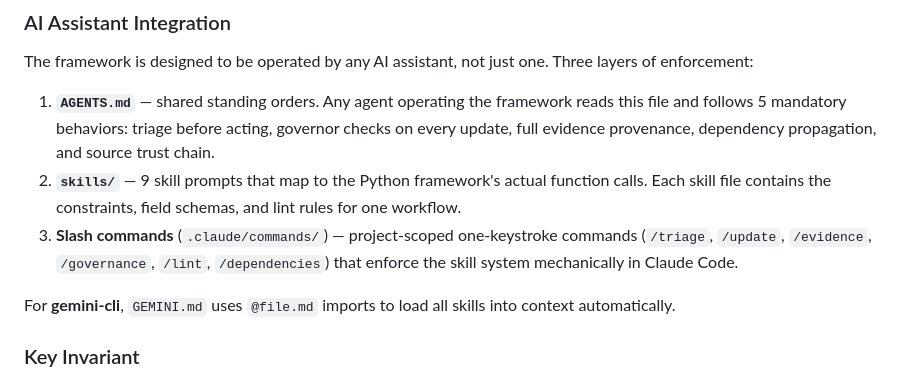
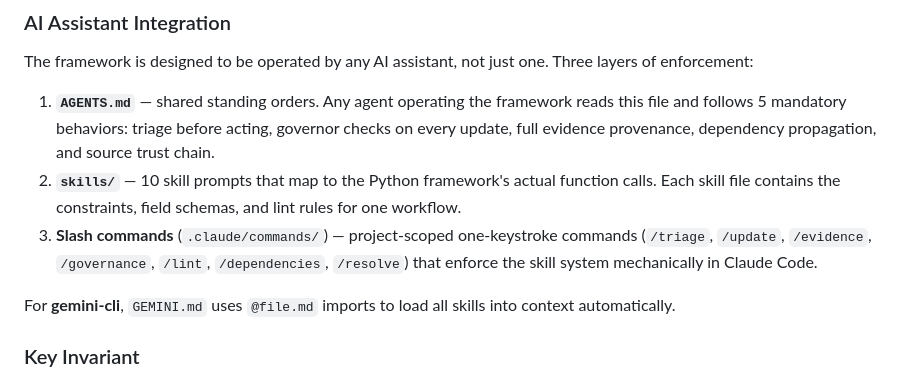
Before and after one commit to lastnpcalex/nrol-alpha-omega, a Markdown page: README.md, the part around one of its changes. Drawn GitHub-style.

```diff
--- a/README.md
+++ b/README.md
@@ -432,8 +435,8 @@ sources/                   Source database (cross-topic trust tracking)
 The framework is designed to be operated by any AI assistant, not just one. Three layers of enforcement:
 
 1. **`AGENTS.md`** — shared standing orders. Any agent operating the framework reads this file and follows 5 mandatory behaviors: triage before acting, governor checks on every update, full evidence provenance, dependency propagation, and source trust chain.
-2. **`skills/`** — 9 skill prompts that map to the Python framework's actual function calls. Each skill file contains the constraints, field schemas, and lint rules for one workflow.
-3. **Slash commands** (`.claude/commands/`) — project-scoped one-keystroke commands (`/triage`, `/update`, `/evidence`, `/governance`, `/lint`, `/dependencies`) that enforce the skill system mechanically in Claude Code.
+2. **`skills/`** — 10 skill prompts that map to the Python framework's actual function calls. Each skill file contains the constraints, field schemas, and lint rules for one workflow.
+3. **Slash commands** (`.claude/commands/`) — project-scoped one-keystroke commands (`/triage`, `/update`, `/evidence`, `/governance`, `/lint`, `/dependencies`, `/resolve`) that enforce the skill system mechanically in Claude Code.
 
 For **gemini-cli**, `GEMINI.md` uses `@file.md` imports to load all skills into context automatically.
 
```
Also changed, not shown: other parts of README.md (+19 -10 lines).
